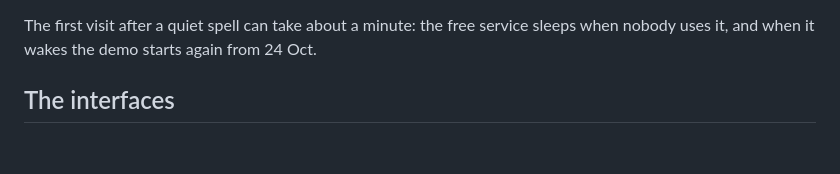
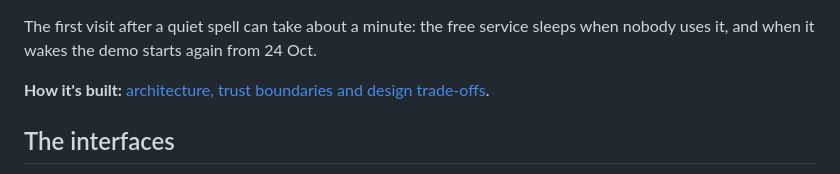
Before and after one commit to DrunkWiz/careloop-sg, a Markdown page: README.md, the part around the change. Drawn GitHub-style; blank space fills up the shorter version.

```diff
--- a/README.md
+++ b/README.md
@@ -16,6 +16,8 @@ Tencent Cloud Hackathon SG 2026, Healthcare track, NTU LKCMedicine Challenge 2.
 
 The first visit after a quiet spell can take about a minute: the free service sleeps when nobody uses it,
 and when it wakes the demo starts again from 24 Oct.
+
+**How it's built:** [architecture, trust boundaries and design trade-offs](docs/architecture.md).
 
 ## The interfaces
 
```
Also changed, not shown: CLAUDE.md (+1 -1 lines), docs/architecture.md (added, +84 -0 lines), docs/build-log.md (+4 -0 lines), docs/architecture/architecture.png (added), docs/architecture/trust-boundaries.png (added), 2 other files.
